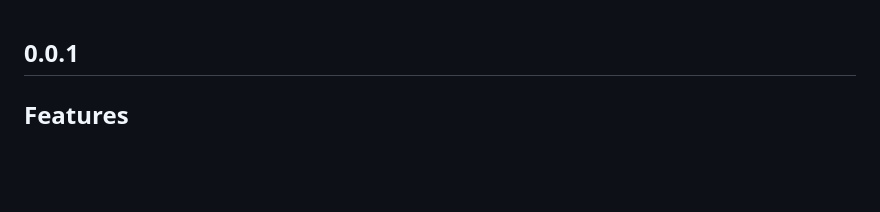
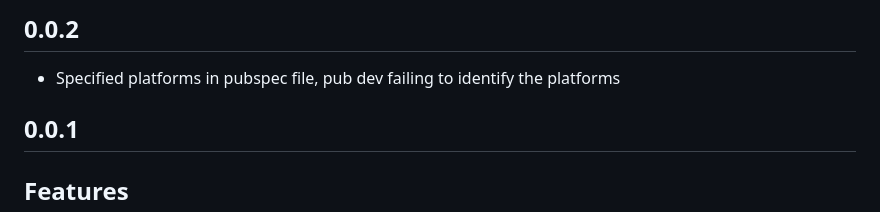
Before and after one commit to youngcet/payfast, a Markdown page: CHANGELOG.md, the part around the change. Drawn GitHub-style; blank space fills up the shorter version.

```diff
--- a/CHANGELOG.md
+++ b/CHANGELOG.md
@@ -1,3 +1,7 @@
+## 0.0.2
+
+- Specified platforms in pubspec file, pub dev failing to identify the platforms
+
 ## 0.0.1
 
 ## Features
```
Also changed, not shown: README.md (+11 -3 lines), doc/sandbox.png (added), 4 other files.
